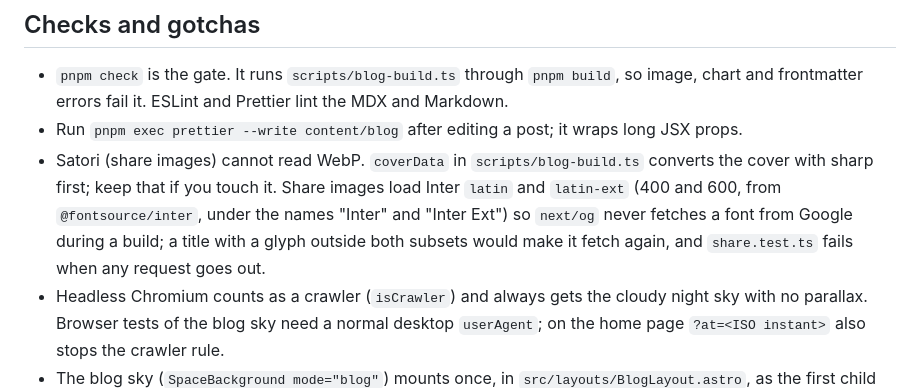
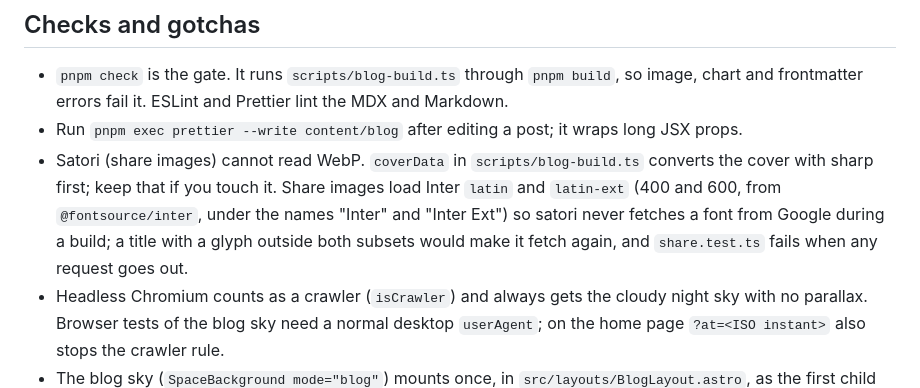
Before and after one commit to pavstev/website, a Markdown page: .claude/rules/blog.md, the part around the change. Drawn GitHub-style.

```diff
--- a/.claude/rules/blog.md
+++ b/.claude/rules/blog.md
@@ -82,7 +82,7 @@ Tag chips link to `/blog/tag/<slug>` (`tagSlug`: "Claude Code" is `claude-code`,
 
 - `pnpm check` is the gate. It runs `scripts/blog-build.ts` through `pnpm build`, so image, chart and frontmatter errors fail it. ESLint and Prettier lint the MDX and Markdown.
 - Run `pnpm exec prettier --write content/blog` after editing a post; it wraps long JSX props.
-- Satori (share images) cannot read WebP. `coverData` in `scripts/blog-build.ts` converts the cover with sharp first; keep that if you touch it. Share images load Inter `latin` and `latin-ext` (400 and 600, from `@fontsource/inter`, under the names "Inter" and "Inter Ext") so `next/og` never fetches a font from Google during a build; a title with a glyph outside both subsets would make it fetch again, and `share.test.ts` fails when any request goes out.
+- Satori (share images) cannot read WebP. `coverData` in `scripts/blog-build.ts` converts the cover with sharp first; keep that if you touch it. Share images load Inter `latin` and `latin-ext` (400 and 600, from `@fontsource/inter`, under the names "Inter" and "Inter Ext") so satori never fetches a font from Google during a build; a title with a glyph outside both subsets would make it fetch again, and `share.test.ts` fails when any request goes out.
 - Headless Chromium counts as a crawler (`isCrawler`) and always gets the cloudy night sky with no parallax. Browser tests of the blog sky need a normal desktop `userAgent`; on the home page `?at=<ISO instant>` also stops the crawler rule.
 - The blog sky (`SpaceBackground mode="blog"`) mounts once, in `src/layouts/BlogLayout.astro`, as the first child of `[data-blog]`, and stays mounted across blog routes. Never mount a second one in a page. New blog routes get the sky for free; give them the shared `BlogHeader` (`src/components/blog/blog-header.astro`) so the bar, the title morph and the ink targets work.
 - The sky behind text: only the header title and meta line sit on the bright part of the sky and carry `text-sky` with ink targets (`postInkTargets` and `blogIndexInkTargets`, the same `[data-sky-header] .blog-title` and `.blog-header-meta`). The cards have their own glass, and the prose sits on the faded sky (at least 9.9:1 measured). New text in the header needs `text-sky`, a target in `sky-ink.ts` and an `--ink` base in `globals.css`.
```
Also changed, not shown: .claude/rules/card.md (+4 -4 lines), .claude/rules/motion.md (+1 -1 lines).
